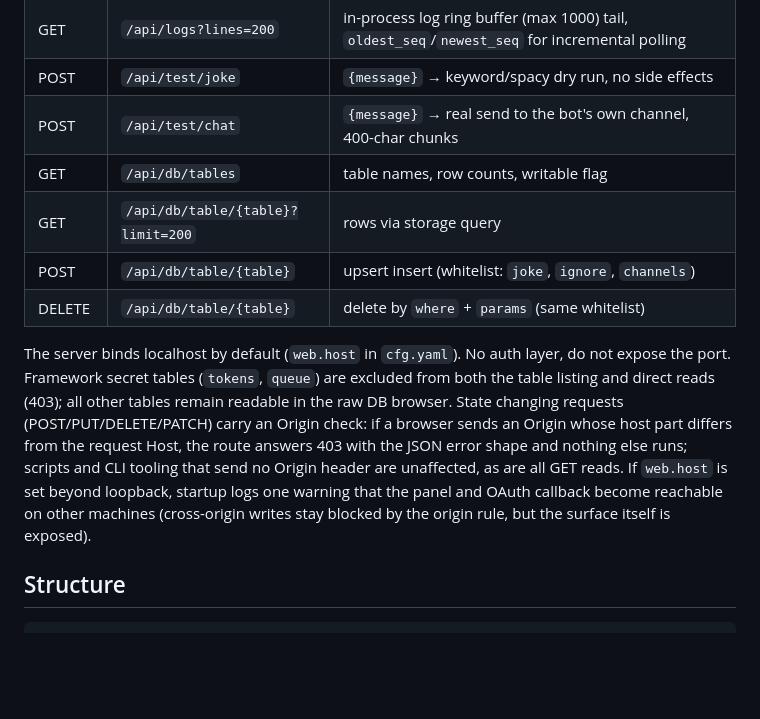
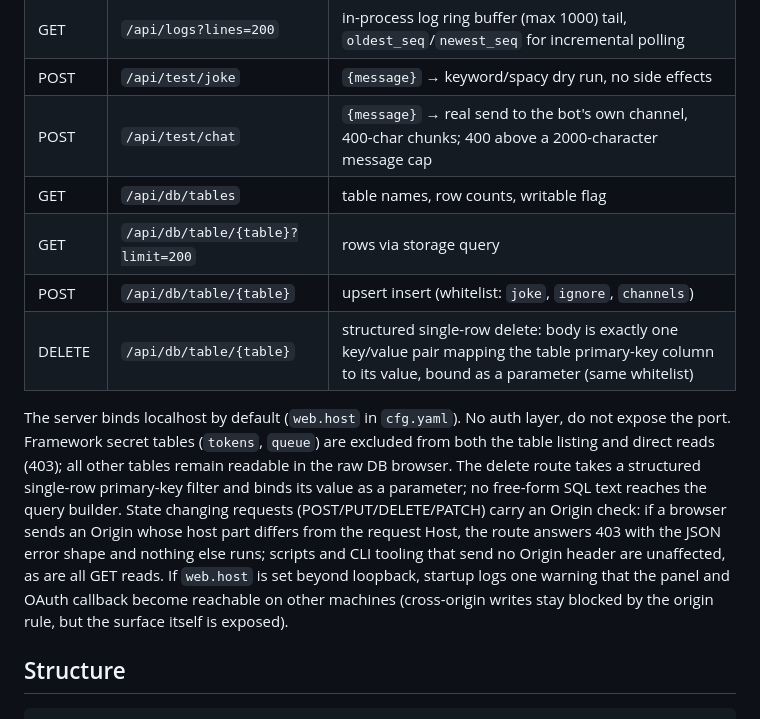
Before and after one commit to s4w3d0ff/deezbot, a Markdown page: README.md, the part around the change. Rendered like a GitHub page; blank space fills up the shorter version.

Commit message:
docs(readme): describe structured delete contract and chat cap
The API table DELETE row now states the single-row primary-key body
shape instead of the removed where/params form, the test/chat row notes
the 2000-character rejection cap, and the security-model paragraph adds
one sentence that the delete route takes a structured single-row PK
filter bound as a parameter with no free-form SQL reaching the builder.

```diff
--- a/README.md
+++ b/README.md
@@ -110,13 +110,13 @@ JSON endpoints behind the UI:
 | GET | `/api/config` | effective runtime config: web bind, joke timing, cache ttl, writable tables, log buffer size, ui section |
 | GET | `/api/logs?lines=200` | in-process log ring buffer (max 1000) tail, `oldest_seq`/`newest_seq` for incremental polling |
 | POST | `/api/test/joke` | `{message}` → keyword/spacy dry run, no side effects |
-| POST | `/api/test/chat` | `{message}` → real send to the bot's own channel, 400-char chunks |
+| POST | `/api/test/chat` | `{message}` → real send to the bot's own channel, 400-char chunks; 400 above a 2000-character message cap |
 | GET | `/api/db/tables` | table names, row counts, writable flag |
 | GET | `/api/db/table/{table}?limit=200` | rows via storage query |
 | POST | `/api/db/table/{table}` | upsert insert (whitelist: `joke`, `ignore`, `channels`) |
-| DELETE | `/api/db/table/{table}` | delete by `where` + `params` (same whitelist) |
+| DELETE | `/api/db/table/{table}` | structured single-row delete: body is exactly one key/value pair mapping the table primary-key column to its value, bound as a parameter (same whitelist) |
 
-The server binds localhost by default (`web.host` in `cfg.yaml`). No auth layer, do not expose the port. Framework secret tables (`tokens`, `queue`) are excluded from both the table listing and direct reads (403); all other tables remain readable in the raw DB browser. State changing requests (POST/PUT/DELETE/PATCH) carry an Origin check: if a browser sends an Origin whose host part differs from the request Host, the route answers 403 with the JSON error shape and nothing else runs; scripts and CLI tooling that send no Origin header are unaffected, as are all GET reads. If `web.host` is set beyond loopback, startup logs one warning that the panel and OAuth callback become reachable on other machines (cross-origin writes stay blocked by the origin rule, but the surface itself is exposed).
+The server binds localhost by default (`web.host` in `cfg.yaml`). No auth layer, do not expose the port. Framework secret tables (`tokens`, `queue`) are excluded from both the table listing and direct reads (403); all other tables remain readable in the raw DB browser. The delete route takes a structured single-row primary-key filter and binds its value as a parameter; no free-form SQL text reaches the query builder. State changing requests (POST/PUT/DELETE/PATCH) carry an Origin check: if a browser sends an Origin whose host part differs from the request Host, the route answers 403 with the JSON error shape and nothing else runs; scripts and CLI tooling that send no Origin header are unaffected, as are all GET reads. If `web.host` is set beyond loopback, startup logs one warning that the panel and OAuth callback become reachable on other machines (cross-origin writes stay blocked by the origin rule, but the surface itself is exposed).
 
 ## Structure
 
```
